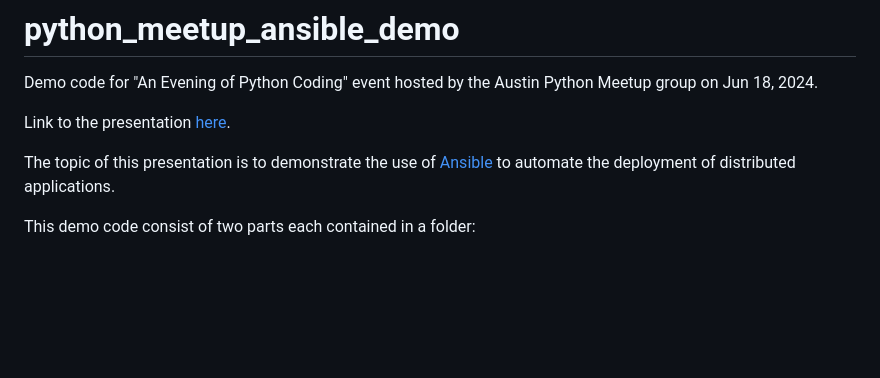
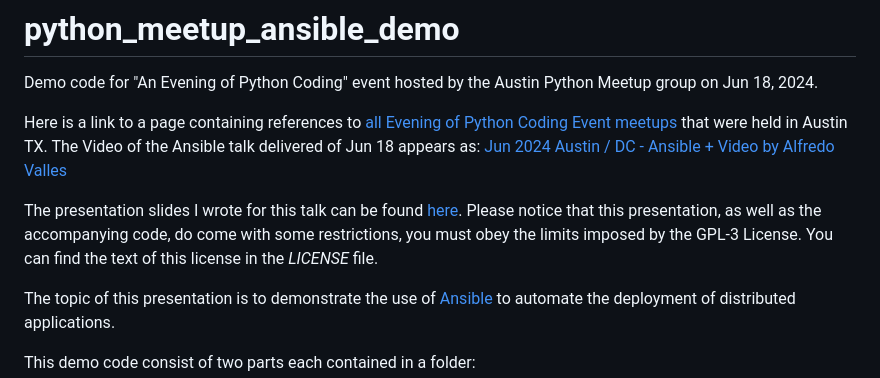
Before and after one commit to alfre2v/python_meetup_ansible_demo, a Markdown page: README.md, the part around the change. GitHub-like rendering; blank space fills up the shorter version.

Commit message:
Add link to presentation slides and video of Jun 18 meetup

```diff
--- a/README.md
+++ b/README.md
@@ -2,7 +2,12 @@
 
 Demo code for "An Evening of Python Coding" event hosted by the Austin Python Meetup group on Jun 18, 2024.
 
-Link to the presentation [here]().
+Here is a link to a page containing references to [all Evening of Python Coding Event meetups](https://github.com/Jacob-Barhak/EveningOfPythonCoding) that were held in Austin TX.
+The Video of the Ansible talk delivered of Jun 18 appears as: [Jun 2024 Austin / DC - Ansible + Video by Alfredo Valles](https://youtu.be/rGX0tE8nECI)
+
+The presentation slides I wrote for this talk can be found [here](https://docs.google.com/presentation/d/e/2PACX-1vRo5nIENaUMZgzbIkzMYQXMK3tnMcZe7jRhVJRKy_q9cgUod7rKaex9FBi0zCPaoio9DEW4KO2Pl7iq/pub?start=false&loop=false&delayms=3000).
+Please notice that this presentation, as well as the accompanying code, do come with some restrictions, you must obey the limits imposed by the GPL-3 License.
+You can find the text of this license in the *LICENSE* file.
 
 The topic of this presentation is to demonstrate the use of [Ansible](https://docs.ansible.com/ansible/latest/index.html)
 to automate the deployment of distributed applications.
```
